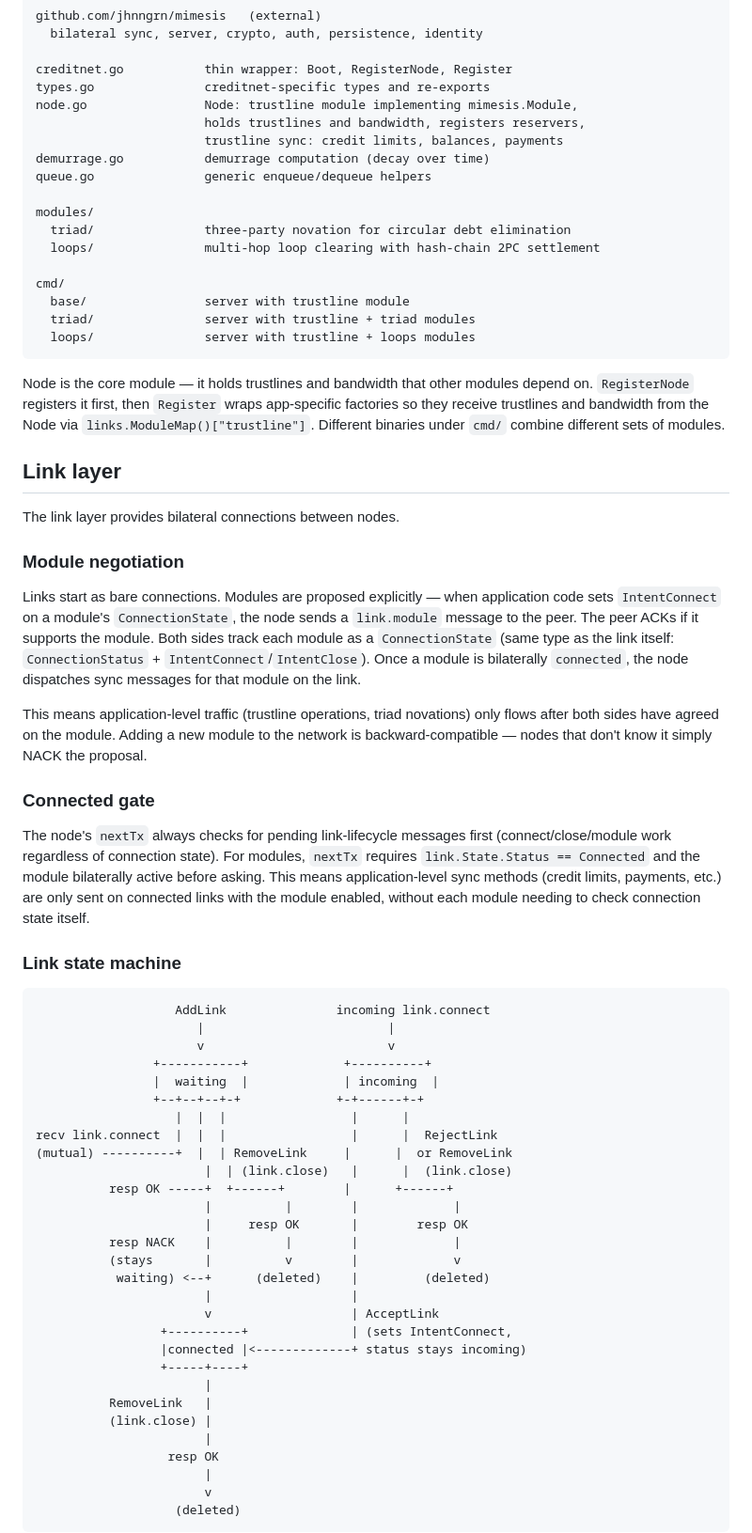
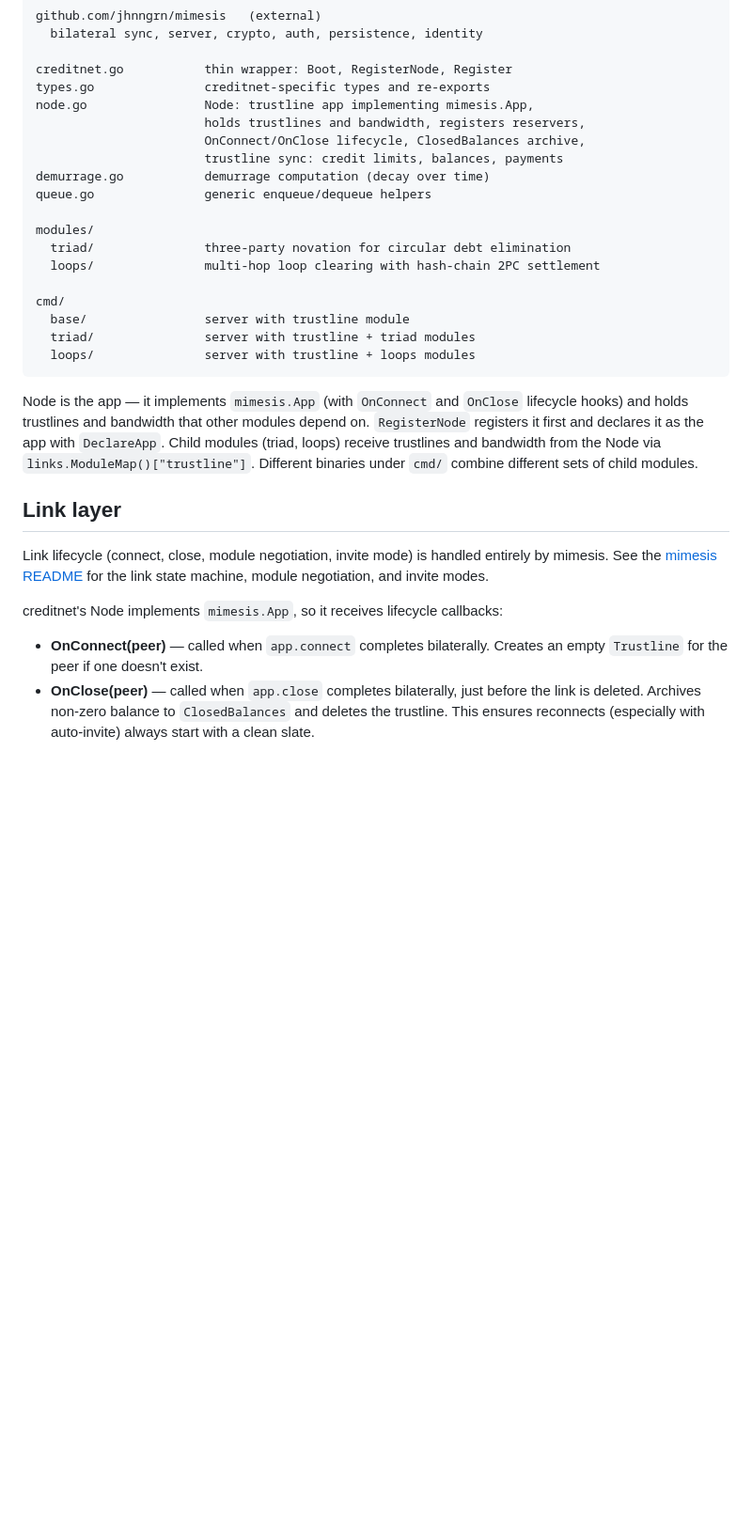
Before and after one commit to jhnngrn/creditnet2, a Markdown page: README.md, the part around one of its changes. Shown at 94% size. Rendered like a GitHub page; blank space fills up the shorter version.

````diff
--- a/README.md
+++ b/README.md
@@ -41,8 +41,9 @@ github.com/jhnngrn/mimesis   (external)
 
 creditnet.go           thin wrapper: Boot, RegisterNode, Register
 types.go               creditnet-specific types and re-exports
-node.go                Node: trustline module implementing mimesis.Module,
+node.go                Node: trustline app implementing mimesis.App,
                        holds trustlines and bandwidth, registers reservers,
+                       OnConnect/OnClose lifecycle, ClosedBalances archive,
                        trustline sync: credit limits, balances, payments
 demurrage.go           demurrage computation (decay over time)
 queue.go               generic enqueue/dequeue helpers
@@ -57,57 +58,27 @@ cmd/
   loops/               server with trustline + loops modules
 ```
 
-Node is the core module — it holds trustlines and bandwidth that other
-modules depend on. `RegisterNode` registers it first, then `Register`
-wraps app-specific factories so they receive trustlines and bandwidth
-from the Node via `links.ModuleMap()["trustline"]`. Different binaries
-under `cmd/` combine different sets of modules.
+Node is the app — it implements `mimesis.App` (with `OnConnect` and
+`OnClose` lifecycle hooks) and holds trustlines and bandwidth that other
+modules depend on. `RegisterNode` registers it first and declares it as
+the app with `DeclareApp`. Child modules (triad, loops) receive trustlines
+and bandwidth from the Node via `links.ModuleMap()["trustline"]`. Different
+binaries under `cmd/` combine different sets of child modules.
 
 ## Link layer
 
-The link layer provides bilateral connections between nodes.
+Link lifecycle (connect, close, module negotiation, invite mode) is
+handled entirely by mimesis. See the
+[mimesis README](https://github.com/jhnngrn/mimesis) for the link state
+machine, module negotiation, and invite modes.
 
-### Module negotiation
+creditnet's Node implements `mimesis.App`, so it receives lifecycle
+callbacks:
 
-Links start as bare connections. Modules are proposed explicitly — when application code sets `IntentConnect` on a module's `ConnectionState`, the node sends a `link.module` message to the peer. The peer ACKs if it supports the module. Both sides track each module as a `ConnectionState` (same type as the link itself: `ConnectionStatus` + `IntentConnect`/`IntentClose`). Once a module is bilaterally `connected`, the node dispatches sync messages for that module on the link.
+- **OnConnect(peer)** — called when `app.connect` completes bilaterally.
+  Creates an empty `Trustline` for the peer if one doesn't exist.
+- **OnClose(peer)** — called when `app.close` completes bilaterally,
+  just before the link is deleted. Archives non-zero balance to
+  `ClosedBalances` and deletes the trustline. This ensures reconnects
+  (especially with auto-invite) always start with a clean slate.
 
-This means application-level traffic (trustline operations, triad novations) only flows after both sides have agreed on the module. Adding a new module to the network is backward-compatible — nodes that don't know it simply NACK the proposal.
-
-### Connected gate
-
-The node's `nextTx` always checks for pending link-lifecycle messages first (connect/close/module work regardless of connection state). For modules, `nextTx` requires `link.State.Status == Connected` and the module bilaterally active before asking. This means application-level sync methods (credit limits, payments, etc.) are only sent on connected links with the module enabled, without each module needing to check connection state itself.
-
-### Link state machine
-
-```
-                   AddLink               incoming link.connect
-                      |                         |
-                      v                         v
-                +-----------+             +----------+
-                |  waiting  |             | incoming  |
-                +--+--+--+-+             +-+------+-+
-                   |  |  |                 |      |
-recv link.connect  |  |  |                 |      |  RejectLink
-(mutual) ----------+  |  | RemoveLink     |      |  or RemoveLink
-                       |  | (link.close)   |      |  (link.close)
-          resp OK -----+  +------+        |      +------+
-                       |          |        |             |
-                       |     resp OK       |        resp OK
-          resp NACK    |          |        |             |
-          (stays       |          v        |             v
-           waiting) <--+      (deleted)    |         (deleted)
-                       |                   |
-                       v                   | AcceptLink
-                 +----------+              | (sets IntentConnect,
-                 |connected |<-------------+ status stays incoming)
-                 +-----+----+
-                       |
-          RemoveLink   |
-          (link.close) |
-                       |
-                  resp OK
-                       |
-                       v
-                   (deleted)
-```
-
````
Also changed, not shown: other parts of README.md (+17 -52 lines).
